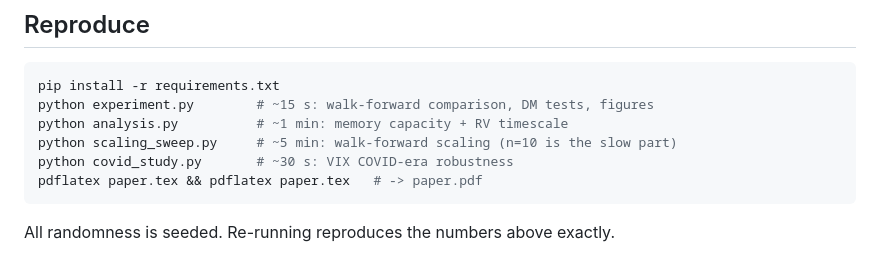
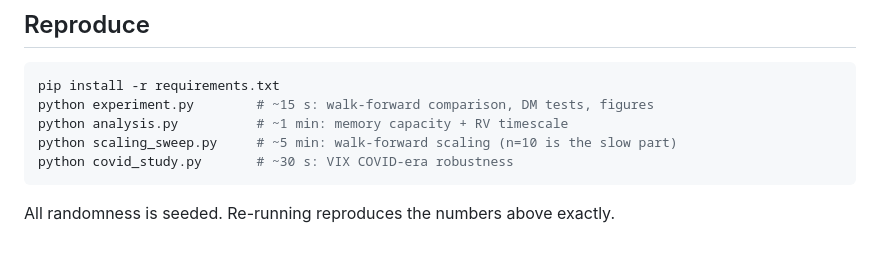
Before and after one commit to Vanshaj0429/artemis-qrc, a Markdown page: README.md, the part around the change. Rendered like a GitHub page.

Commit message:
correction

````diff
--- a/README.md
+++ b/README.md
@@ -67,7 +67,6 @@ python experiment.py        # ~15 s: walk-forward comparison, DM tests, figures
 python analysis.py          # ~1 min: memory capacity + RV timescale
 python scaling_sweep.py     # ~5 min: walk-forward scaling (n=10 is the slow part)
 python covid_study.py       # ~30 s: VIX COVID-era robustness
-pdflatex paper.tex && pdflatex paper.tex   # -> paper.pdf
 ```
 
 All randomness is seeded. Re-running reproduces the numbers above exactly.
````
